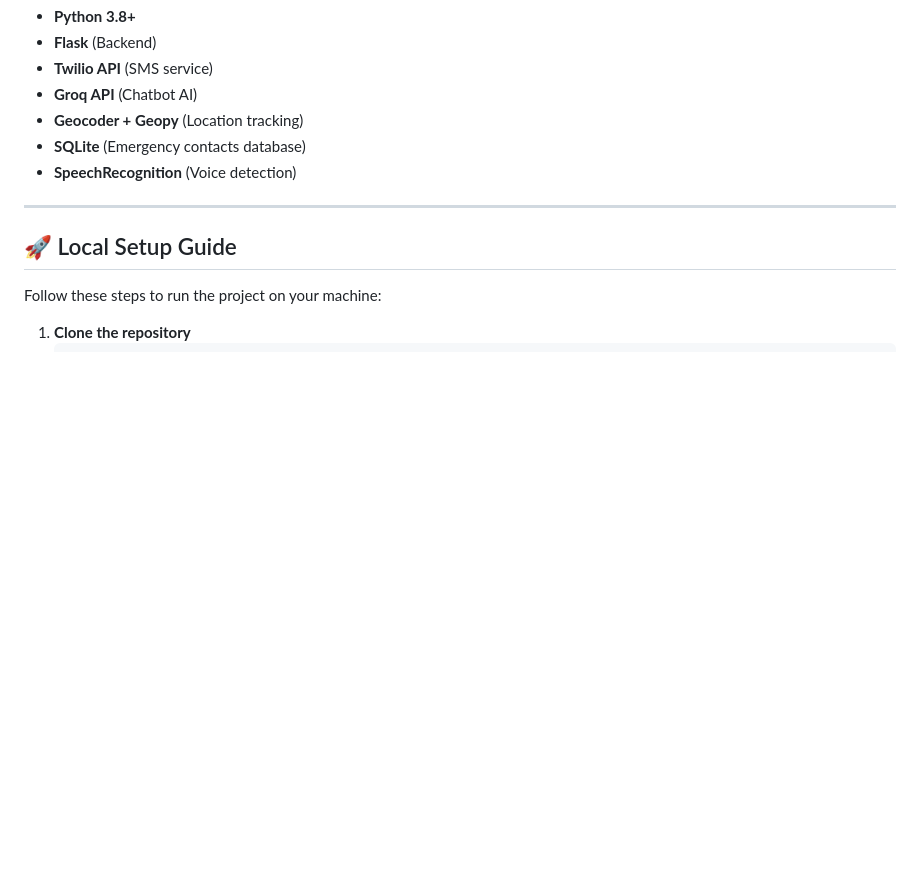
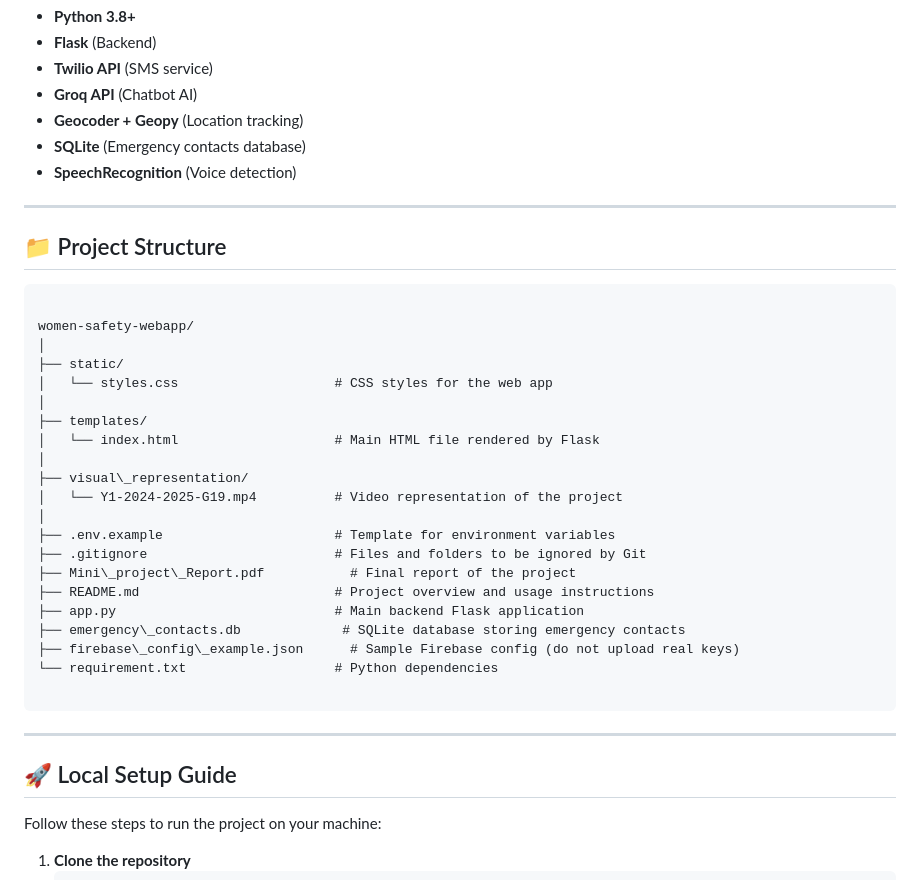
Before and after one commit to VANSHIKADIXIT16/VANSHIKA_DIXIT_Section_A_WOMEN_SAFETY_CHATBOT, a Markdown page: README.md, the part around the change. Rendered like a GitHub page; blank space fills up the shorter version.

Commit message:
Final Update in ReadMe

````diff
--- a/README.md
+++ b/README.md
@@ -59,6 +59,36 @@
 
 ---
 
+## 📁 Project Structure
+
+```
+
+women-safety-webapp/
+│
+├── static/
+│   └── styles.css                    # CSS styles for the web app
+│
+├── templates/
+│   └── index.html                    # Main HTML file rendered by Flask
+│
+├── visual\_representation/
+│   └── Y1-2024-2025-G19.mp4          # Video representation of the project
+│
+├── .env.example                      # Template for environment variables
+├── .gitignore                        # Files and folders to be ignored by Git
+├── Mini\_project\_Report.pdf           # Final report of the project
+├── README.md                         # Project overview and usage instructions
+├── app.py                            # Main backend Flask application
+├── emergency\_contacts.db             # SQLite database storing emergency contacts
+├── firebase\_config\_example.json      # Sample Firebase config (do not upload real keys)
+└── requirement.txt                   # Python dependencies
+
+```
+
+
+
+---
+
 ## 🚀 Local Setup Guide
 
 Follow these steps to run the project on your machine:
````
